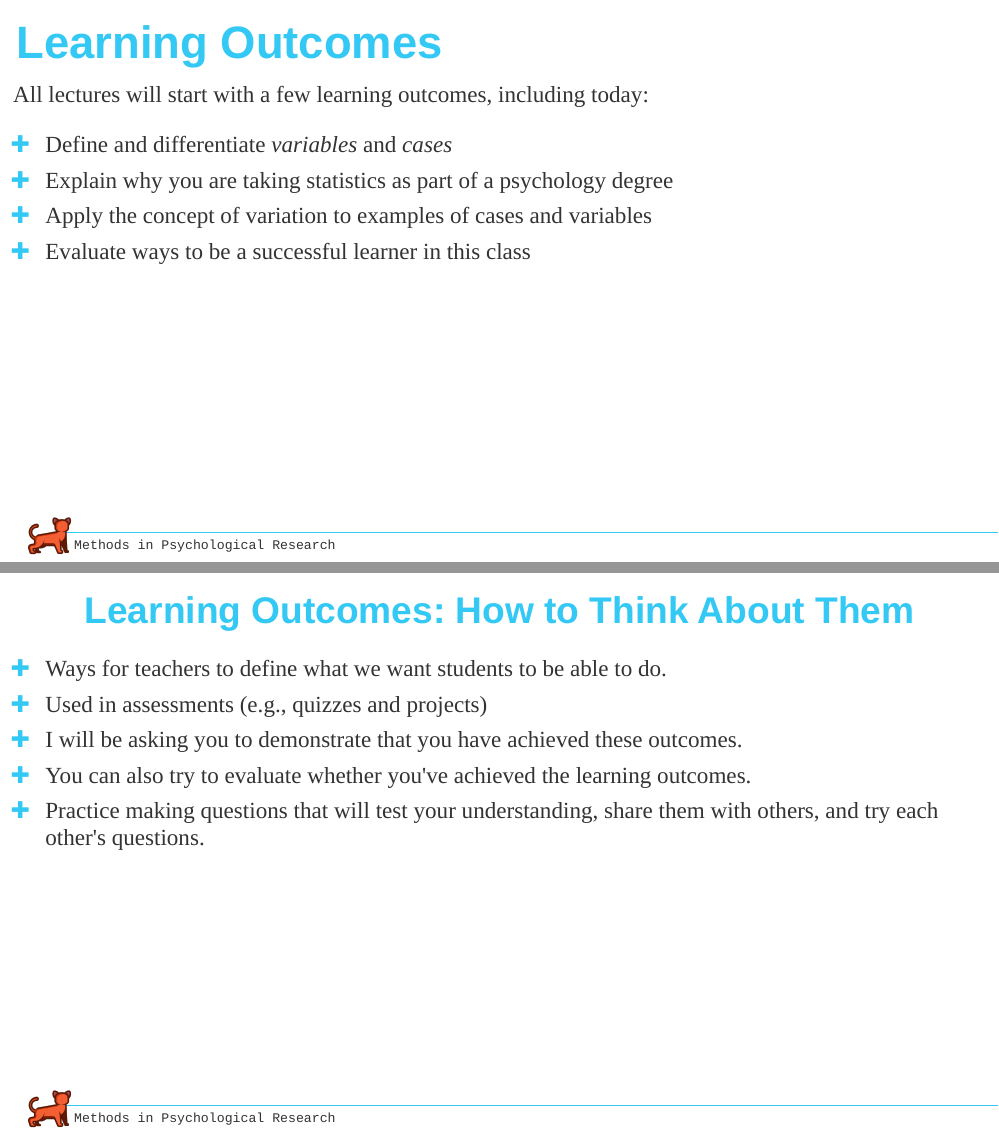
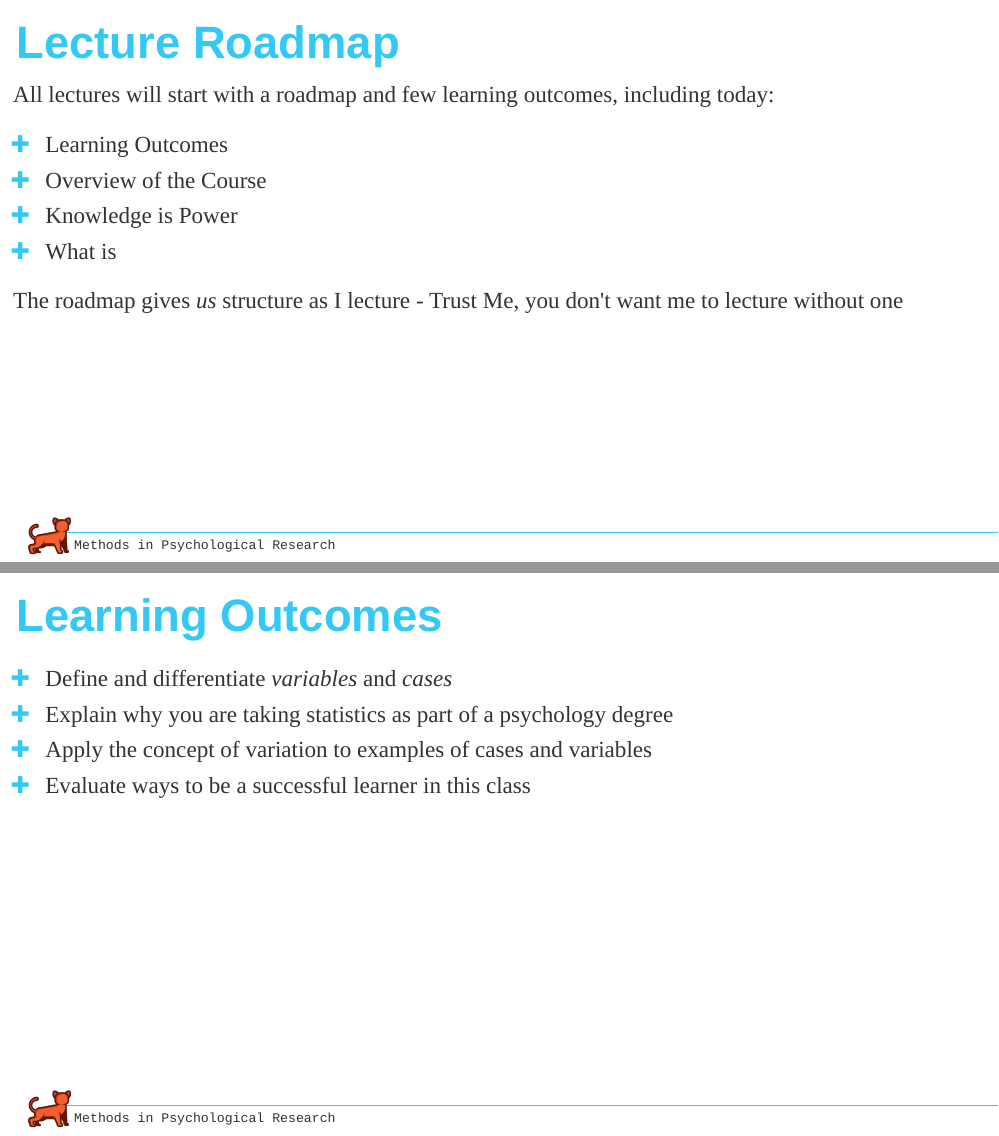
Before and after one commit to psychmethods/slides, an R Markdown document (w01_welcome/w01_welcome.Rmd): pages 6 and 7 of 21 before the commit and pages 6 and 7 of 22 after it, joined at a grey line. Rendered offline with R 4.5, knitr and Pandoc, with nearby package versions; the slides are laid out offline by our stand-in for remark.js, each with all of its steps uncovered, in fonts that may differ from those the slides ask for, and without slide numbers, shadows or browser add-ons.

Commit message:
Update w01_welcome.Rmd

```diff
--- a/w01_welcome/w01_welcome.Rmd
+++ b/w01_welcome/w01_welcome.Rmd
@@ -60,16 +61,28 @@ class: middle
 ---
 
 
+# Lecture Roadmap
+
+All lectures will start with a roadmap and few learning outcomes, including today:
+- Learning Outcomes
+- Overview of the Course
+- Knowledge is Power
+- What is <TOPIC>
+
+ The roadmap gives *us* structure as I lecture
+	- Trust Me, you don't want me to lecture without one
+
+---
+
+
 # Learning Outcomes
 
-All lectures will start with a few learning outcomes, including today:
 - Define and differentiate *variables* and *cases*
 - Explain why you are taking statistics as part of a psychology degree
 - Apply the concept of variation to examples of cases and variables
 - Evaluate ways to be a successful learner in this class
 
 ---
-
 ## Learning Outcomes: How to Think About Them
 
 - Ways for teachers to define what we want students to be able to do.
```
Also changed, not shown: w01_welcome/w01_welcome.Rmd (13 more changed lines).
